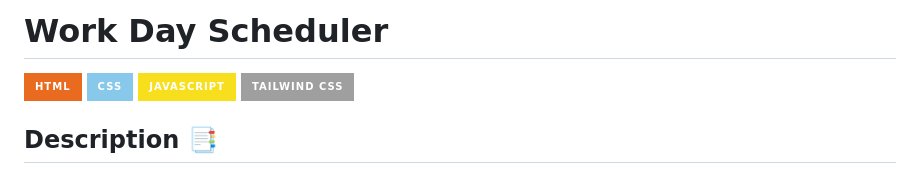
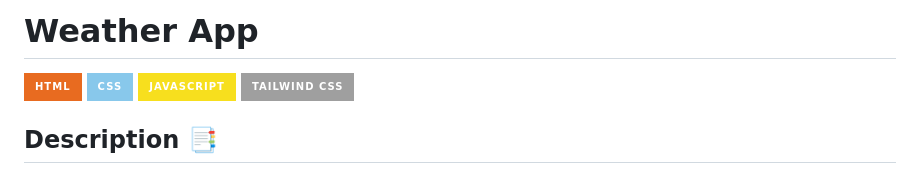
Before and after one commit to Stroyer210/Weather-App, a Markdown page: README.md, the part around the change. Drawn GitHub-style; badges without logos.

```diff
--- a/README.md
+++ b/README.md
@@ -1,5 +1,5 @@
 
-# Work Day Scheduler
+# Weather App
 ![Static Badge](https://img.shields.io/badge/HTML-%23E86B20?style=for-the-badge&logo=html5&labelColor=black) ![Static Badge](https://img.shields.io/badge/CSS-%2388C8EB?style=for-the-badge&logo=css3&logoColor=%235BB4EB&labelColor=black) ![Static Badge](https://img.shields.io/badge/JavaScript-F7DF1E?style=for-the-badge&logo=javascript&labelColor=black) ![Static Badge](https://img.shields.io/badge/tailwind%20css%20-%20%2306B6D4?style=for-the-badge&logo=tailwindcss&labelColor=black)
 
 ## Description  :bookmark_tabs:
```
